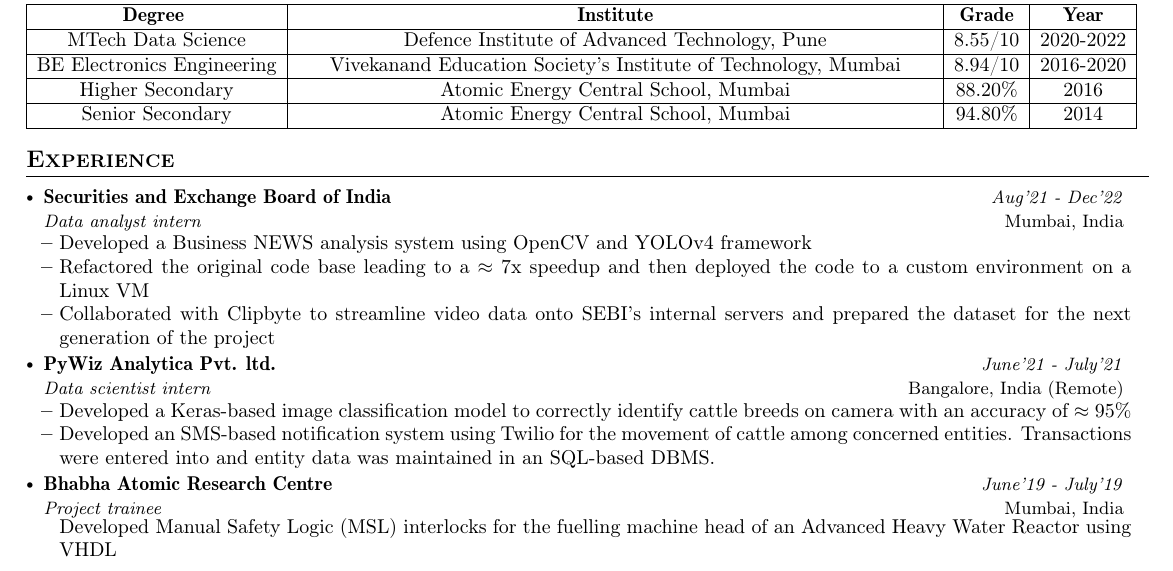
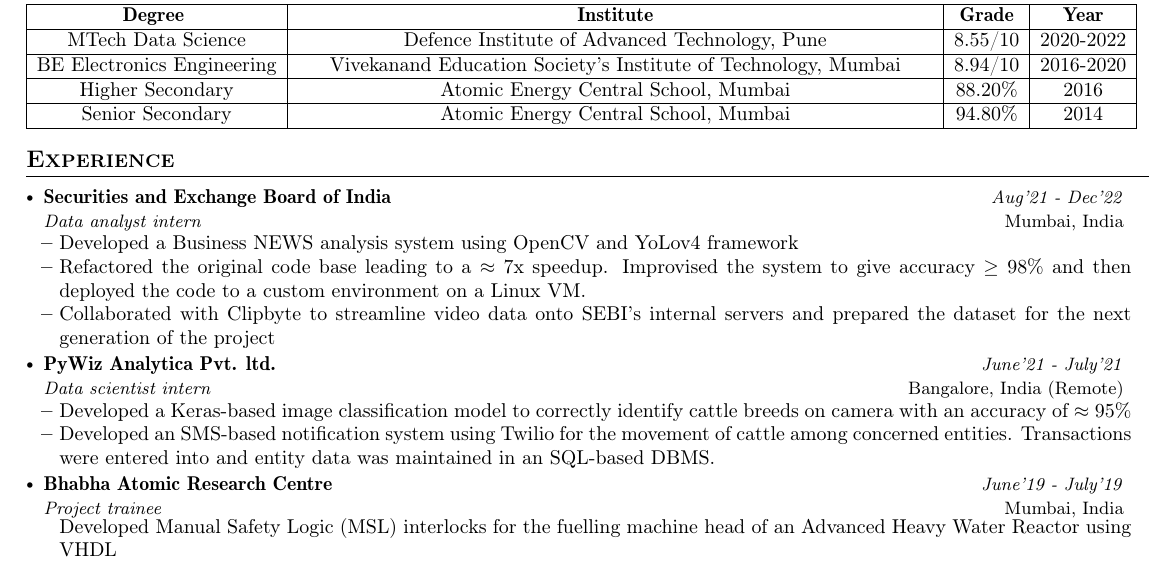
Before and after one commit to pronoym99/autocv-maker, a LaTeX CV (cv.tex): part of the page, cut so that both start at the same text. Compiled offline with pdfLaTeX.

Commit message:
Update cv.tex

```diff
--- a/cv.tex
+++ b/cv.tex
@@ -217,8 +217,8 @@
       {Securities and Exchange Board of India}{Mumbai, India}
       {Data analyst intern}{Aug'21 - Dec'22}
       \resumeItemListStart
-        \item Developed a Business NEWS analysis system using OpenCV and YOLOv4 framework
-        \item Refactored the original code base leading to a $\approx7$x speedup and then deployed the code to a custom environment on a Linux VM
+        \item Developed a Business NEWS analysis system using OpenCV and YoLov4 framework
+        \item Refactored the original code base leading to a $\approx7$x speedup. Improvised the system to give accuracy $\ge 98\%$ and then deployed the code to a custom environment on a Linux VM.
         \item Collaborated with Clipbyte to streamline video data onto SEBI's internal servers and prepared the dataset for the next generation of the project
       \resumeItemListEnd
 
```
